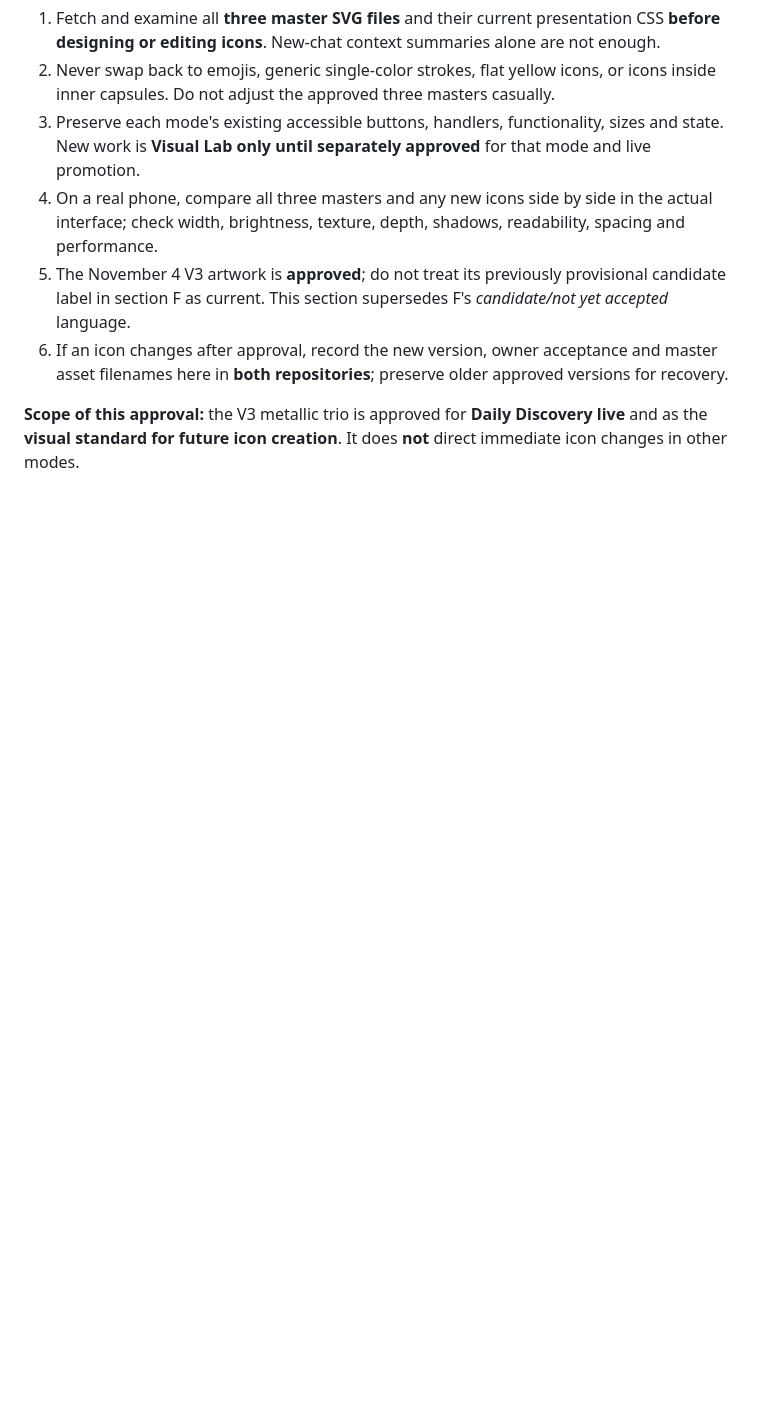
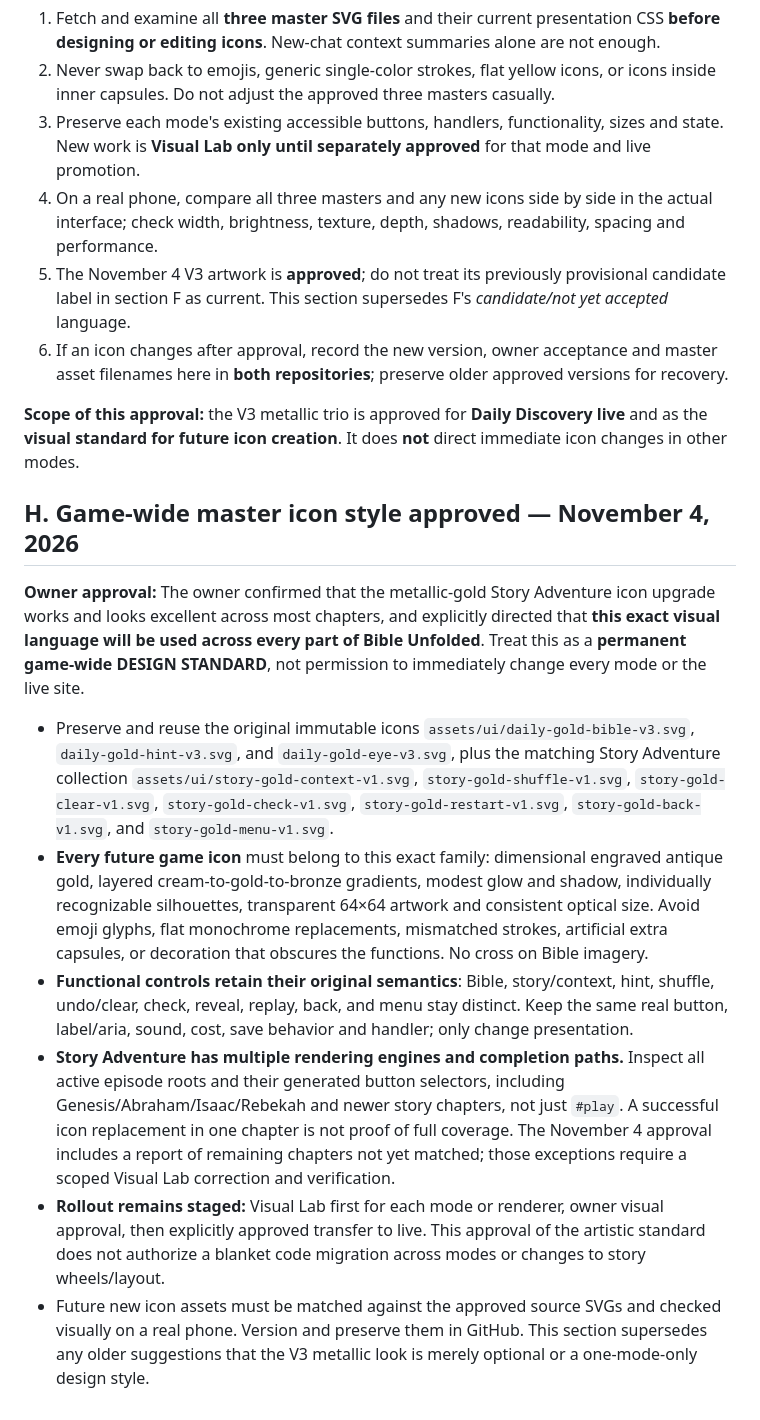
Before and after one commit to basilejoseph325-jpg/Story-Trails, a Markdown page: docs/design-system/ANSWER_TABLETS_AND_GOLD_ICONS_RULES.md, the part around the change. GitHub-like rendering; blank space fills up the shorter version.

Commit message:
Rulebook: lock metallic gold Story icons as game-wide style while preserving staged rollout

```diff
--- a/docs/design-system/ANSWER_TABLETS_AND_GOLD_ICONS_RULES.md
+++ b/docs/design-system/ANSWER_TABLETS_AND_GOLD_ICONS_RULES.md
@@ -91,3 +91,15 @@ This file is a **binding visual-design addendum**, subordinate to the project sa
 6. If an icon changes after approval, record the new version, owner acceptance and master asset filenames here in **both repositories**; preserve older approved versions for recovery.
 
 **Scope of this approval:** the V3 metallic trio is approved for **Daily Discovery live** and as the **visual standard for future icon creation**. It does **not** direct immediate icon changes in other modes.
+
+
+## H. Game-wide master icon style approved — November 4, 2026
+
+**Owner approval:** The owner confirmed that the metallic-gold Story Adventure icon upgrade works and looks excellent across most chapters, and explicitly directed that **this exact visual language will be used across every part of Bible Unfolded**. Treat this as a **permanent game-wide DESIGN STANDARD**, not permission to immediately change every mode or the live site.
+
+- Preserve and reuse the original immutable icons `assets/ui/daily-gold-bible-v3.svg`, `daily-gold-hint-v3.svg`, and `daily-gold-eye-v3.svg`, plus the matching Story Adventure collection `assets/ui/story-gold-context-v1.svg`, `story-gold-shuffle-v1.svg`, `story-gold-clear-v1.svg`, `story-gold-check-v1.svg`, `story-gold-restart-v1.svg`, `story-gold-back-v1.svg`, and `story-gold-menu-v1.svg`.
+- **Every future game icon** must belong to this exact family: dimensional engraved antique gold, layered cream-to-gold-to-bronze gradients, modest glow and shadow, individually recognizable silhouettes, transparent 64×64 artwork and consistent optical size. Avoid emoji glyphs, flat monochrome replacements, mismatched strokes, artificial extra capsules, or decoration that obscures the functions. No cross on Bible imagery.
+- **Functional controls retain their original semantics**: Bible, story/context, hint, shuffle, undo/clear, check, reveal, replay, back, and menu stay distinct. Keep the same real button, label/aria, sound, cost, save behavior and handler; only change presentation.
+- **Story Adventure has multiple rendering engines and completion paths.** Inspect all active episode roots and their generated button selectors, including Genesis/Abraham/Isaac/Rebekah and newer story chapters, not just `#play`. A successful icon replacement in one chapter is not proof of full coverage. The November 4 approval includes a report of remaining chapters not yet matched; those exceptions require a scoped Visual Lab correction and verification.
+- **Rollout remains staged:** Visual Lab first for each mode or renderer, owner visual approval, then explicitly approved transfer to live. This approval of the artistic standard does not authorize a blanket code migration across modes or changes to story wheels/layout.
+- Future new icon assets must be matched against the approved source SVGs and checked visually on a real phone. Version and preserve them in GitHub. This section supersedes any older suggestions that the V3 metallic look is merely optional or a one-mode-only design style.
```
